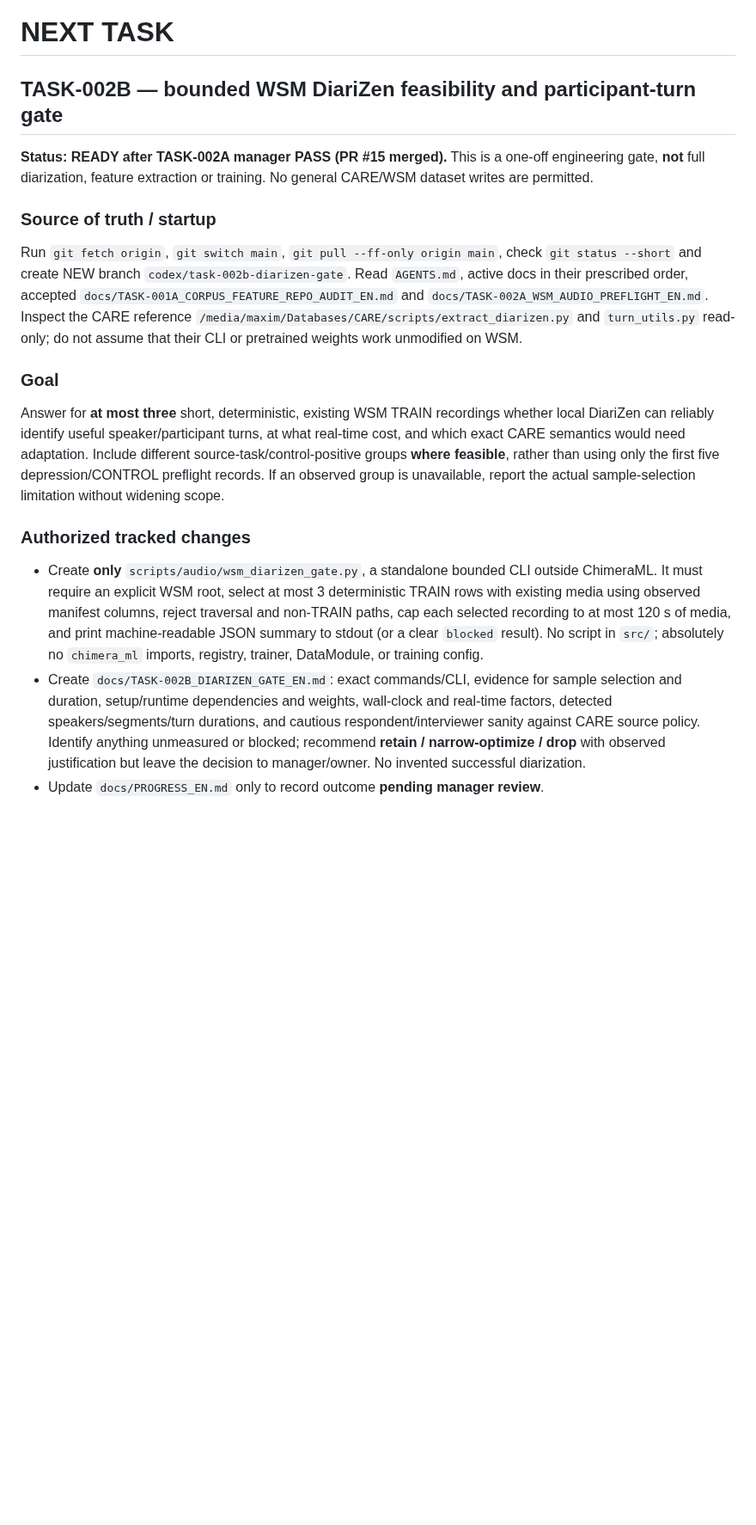
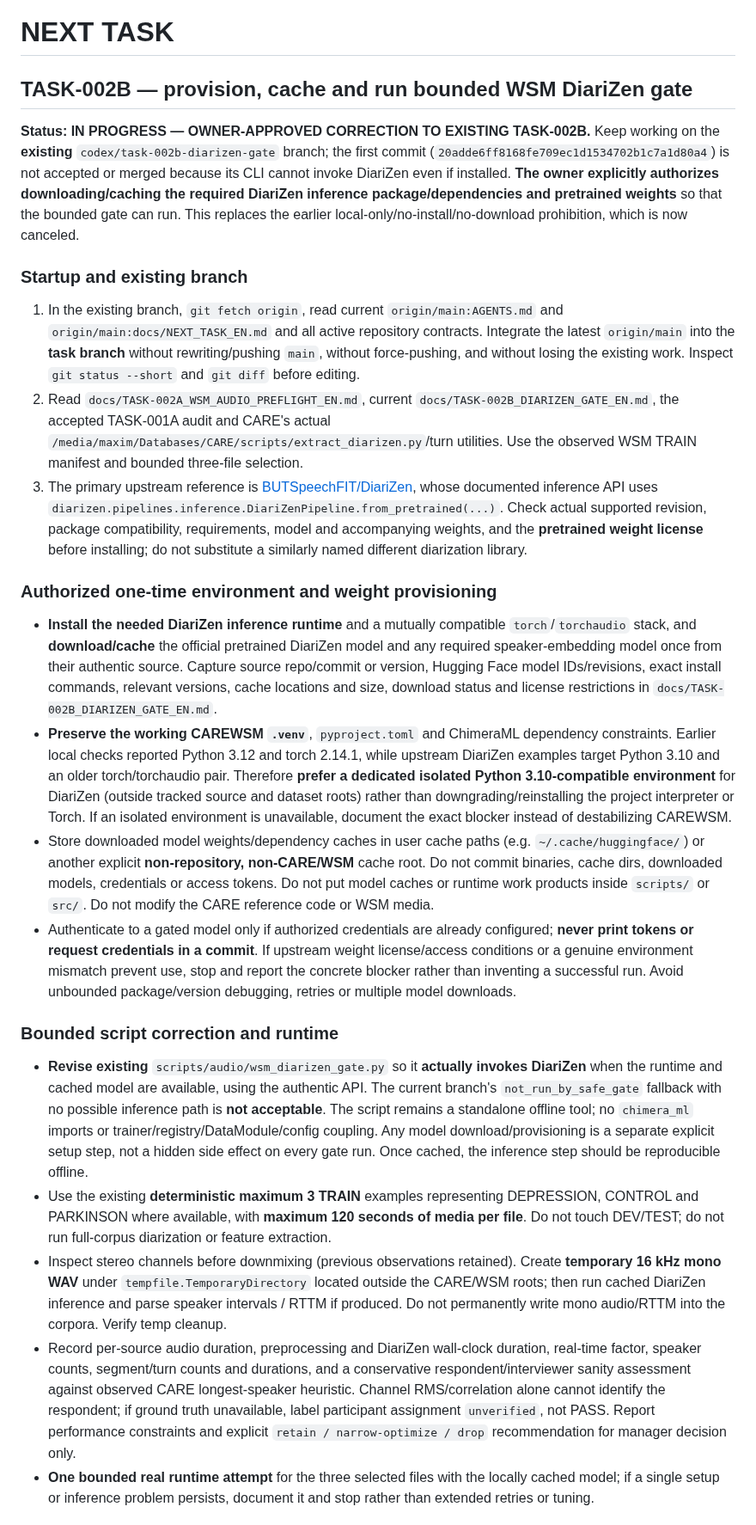
Before and after one commit to suslyash/CAREWSM, a Markdown page: docs/NEXT_TASK_EN.md, the part around one of its changes. Shown at 86% size. Rendered like a GitHub page; blank space fills up the shorter version.

Commit message:
Manager: authorize one-time DiariZen download/cache and actual bounded inference

```diff
--- a/docs/NEXT_TASK_EN.md
+++ b/docs/NEXT_TASK_EN.md
@@ -1,17 +1,24 @@
 # NEXT TASK
 
-## TASK-002B — bounded WSM DiariZen feasibility and participant-turn gate
+## TASK-002B — provision, cache and run bounded WSM DiariZen gate
 
-**Status: READY after TASK-002A manager PASS (PR #15 merged).** This is a one-off engineering gate, **not** full diarization, feature extraction or training. No general CARE/WSM dataset writes are permitted.
+**Status: IN PROGRESS — OWNER-APPROVED CORRECTION TO EXISTING TASK-002B.** Keep working on the **existing** `codex/task-002b-diarizen-gate` branch; the first commit (`20adde6ff8168fe709ec1d1534702b1c7a1d80a4`) is not accepted or merged because its CLI cannot invoke DiariZen even if installed. **The owner explicitly authorizes downloading/caching the required DiariZen inference package/dependencies and pretrained weights** so that the bounded gate can run. This replaces the earlier local-only/no-install/no-download prohibition, which is now canceled.
 
-### Source of truth / startup
-Run `git fetch origin`, `git switch main`, `git pull --ff-only origin main`, check `git status --short` and create NEW branch `codex/task-002b-diarizen-gate`. Read `AGENTS.md`, active docs in their prescribed order, accepted `docs/TASK-001A_CORPUS_FEATURE_REPO_AUDIT_EN.md` and `docs/TASK-002A_WSM_AUDIO_PREFLIGHT_EN.md`. Inspect the CARE reference `/media/maxim/Databases/CARE/scripts/extract_diarizen.py` and `turn_utils.py` read-only; do not assume that their CLI or pretrained weights work unmodified on WSM.
+### Startup and existing branch
+1. In the existing branch, `git fetch origin`, read current `origin/main:AGENTS.md` and `origin/main:docs/NEXT_TASK_EN.md` and all active repository contracts. Integrate the latest `origin/main` into the **task branch** without rewriting/pushing `main`, without force-pushing, and without losing the existing work. Inspect `git status --short` and `git diff` before editing.
+2. Read `docs/TASK-002A_WSM_AUDIO_PREFLIGHT_EN.md`, current `docs/TASK-002B_DIARIZEN_GATE_EN.md`, the accepted TASK-001A audit and CARE's actual `/media/maxim/Databases/CARE/scripts/extract_diarizen.py`/turn utilities. Use the observed WSM TRAIN manifest and bounded three-file selection.
+3. The primary upstream reference is [BUTSpeechFIT/DiariZen](https://github.com/BUTSpeechFIT/DiariZen), whose documented inference API uses `diarizen.pipelines.inference.DiariZenPipeline.from_pretrained(...)`. Check actual supported revision, package compatibility, requirements, model and accompanying weights, and the **pretrained weight license** before installing; do not substitute a similarly named different diarization library.
 
-### Goal
-Answer for **at most three** short, deterministic, existing WSM TRAIN recordings whether local DiariZen can reliably identify useful speaker/participant turns, at what real-time cost, and which exact CARE semantics would need adaptation. Include different source-task/control-positive groups **where feasible**, rather than using only the first five depression/CONTROL preflight records. If an observed group is unavailable, report the actual sample-selection limitation without widening scope.
+### Authorized one-time environment and weight provisioning
+- **Install the needed DiariZen inference runtime** and a mutually compatible `torch`/`torchaudio` stack, and **download/cache** the official pretrained DiariZen model and any required speaker-embedding model once from their authentic source. Capture source repo/commit or version, Hugging Face model IDs/revisions, exact install commands, relevant versions, cache locations and size, download status and license restrictions in `docs/TASK-002B_DIARIZEN_GATE_EN.md`.
+- **Preserve the working CAREWSM `.venv`**, `pyproject.toml` and ChimeraML dependency constraints. Earlier local checks reported Python 3.12 and torch 2.14.1, while upstream DiariZen examples target Python 3.10 and an older torch/torchaudio pair. Therefore **prefer a dedicated isolated Python 3.10-compatible environment** for DiariZen (outside tracked source and dataset roots) rather than downgrading/reinstalling the project interpreter or Torch. If an isolated environment is unavailable, document the exact blocker instead of destabilizing CAREWSM.
+- Store downloaded model weights/dependency caches in user cache paths (e.g. `~/.cache/huggingface/`) or another explicit **non-repository, non-CARE/WSM** cache root. Do not commit binaries, cache dirs, downloaded models, credentials or access tokens. Do not put model caches or runtime work products inside `scripts/` or `src/`. Do not modify the CARE reference code or WSM media.
+- Authenticate to a gated model only if authorized credentials are already configured; **never print tokens or request credentials in a commit**. If upstream weight license/access conditions or a genuine environment mismatch prevent use, stop and report the concrete blocker rather than inventing a successful run. Avoid unbounded package/version debugging, retries or multiple model downloads.
 
-### Authorized tracked changes
-- Create **only** `scripts/audio/wsm_diarizen_gate.py`, a standalone bounded CLI outside ChimeraML. It must require an explicit WSM root, select at most 3 deterministic TRAIN rows with existing media using observed manifest columns, reject traversal and non-TRAIN paths, cap each selected recording to at most 120 s of media, and print machine-readable JSON summary to stdout (or a clear `blocked` result). No script in `src/`; absolutely no `chimera_ml` imports, registry, trainer, DataModule, or training config.
-- Create `docs/TASK-002B_DIARIZEN_GATE_EN.md`: exact commands/CLI, evidence for sample selection and duration, setup/runtime dependencies and weights, wall-clock and real-time factors, detected speakers/segments/turn durations, and cautious respondent/interviewer sanity against CARE source policy. Identify anything unmeasured or blocked; recommend **retain / narrow-optimize / drop** with observed justification but leave the decision to manager/owner. No invented successful diarization.
-- Update `docs/PROGRESS_EN.md` only to record outcome **pending manager review**.
+### Bounded script correction and runtime
+- **Revise existing** `scripts/audio/wsm_diarizen_gate.py` so it **actually invokes DiariZen** when the runtime and cached model are available, using the authentic API. The current branch's `not_run_by_safe_gate` fallback with no possible inference path is **not acceptable**. The script remains a standalone offline tool; no `chimera_ml` imports or trainer/registry/DataModule/config coupling. Any model download/provisioning is a separate explicit setup step, not a hidden side effect on every gate run. Once cached, the inference step should be reproducible offline.
+- Use the existing **deterministic maximum 3 TRAIN** examples representing DEPRESSION, CONTROL and PARKINSON where available, with **maximum 120 seconds of media per file**. Do not touch DEV/TEST; do not run full-corpus diarization or feature extraction.
+- Inspect stereo channels before downmixing (previous observations retained). Create **temporary 16 kHz mono WAV** under `tempfile.TemporaryDirectory` located outside the CARE/WSM roots; then run cached DiariZen inference and parse speaker intervals / RTTM if produced. Do not permanently write mono audio/RTTM into the corpora. Verify temp cleanup.
+- Record per-source audio duration, preprocessing and DiariZen wall-clock duration, real-time factor, speaker counts, segment/turn counts and durations, and a conservative respondent/interviewer sanity assessment against observed CARE longest-speaker heuristic. Channel RMS/correlation alone cannot identify the respondent; if ground truth unavailable, label participant assignment `unverified`, not PASS. Report performance constraints and explicit `retain / narrow-optimize / drop` recommendation for manager decision only.
+- **One bounded real runtime attempt** for the three selected files with the locally cached model; if a single setup or inference problem persists, document it and stop rather than extended retries or tuning.
 
```
Also changed, not shown: other parts of docs/NEXT_TASK_EN.md (+6 -12 lines).
